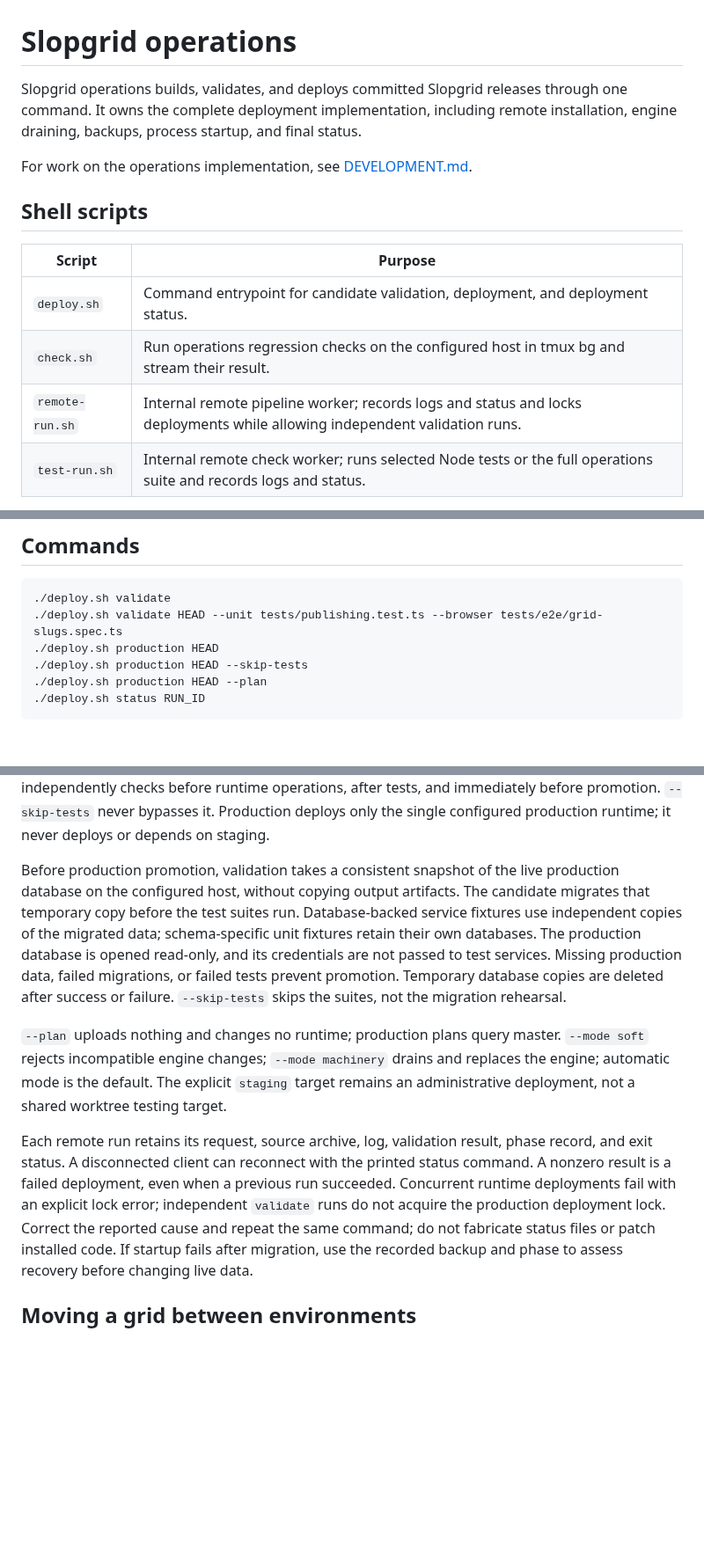
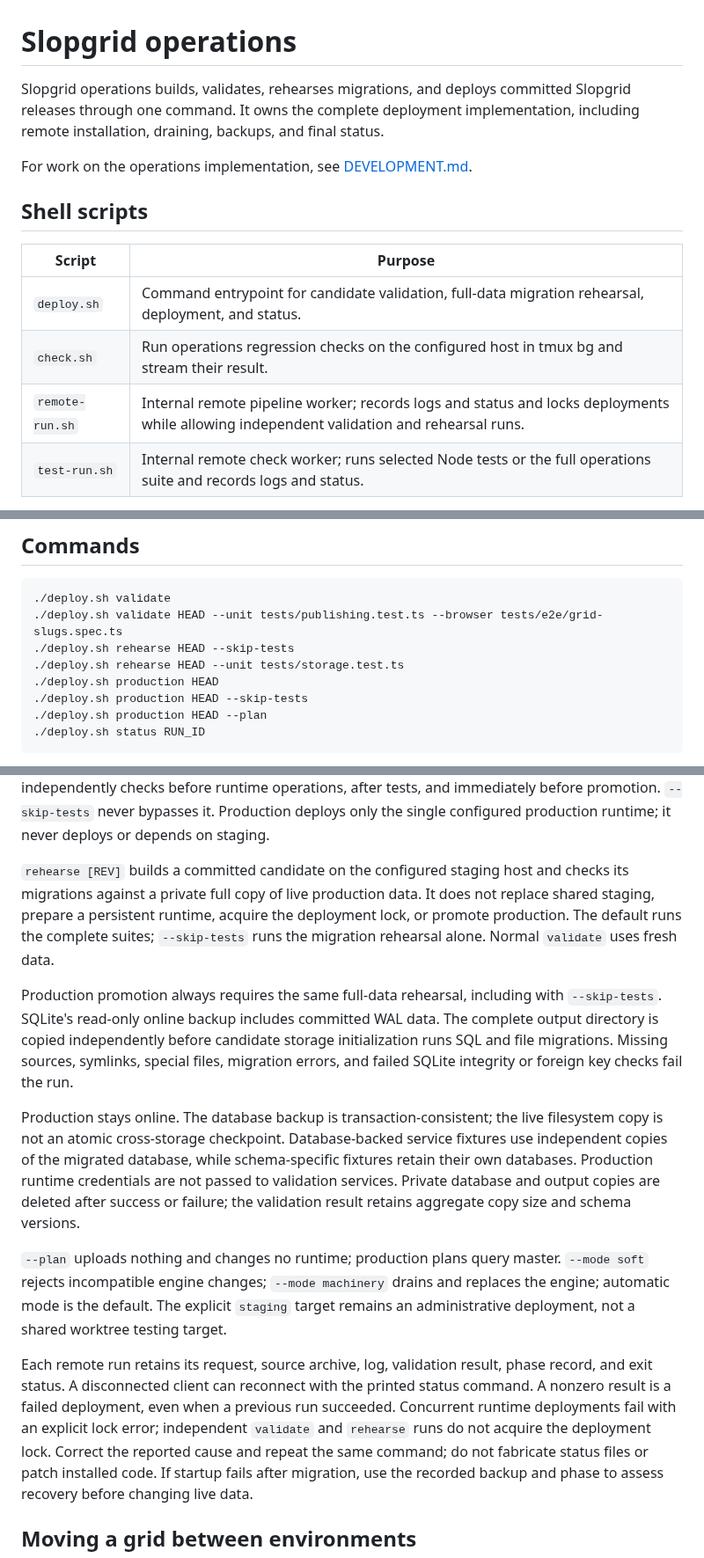
Before and after one commit to klntsky/slopgrid, a Markdown page: ops/README.md, 3 parts joined by grey strips. Shown at 88% size. Rendered like a GitHub page; blank space fills up the shorter version.

Commit message:
Document isolated full-data migration rehearsals

````diff
--- a/ops/README.md
+++ b/ops/README.md
@@ -1,8 +1,8 @@
 # Slopgrid operations
 
-Slopgrid operations builds, validates, and deploys committed Slopgrid releases
-through one command. It owns the complete deployment implementation, including
-remote installation, engine draining, backups, process startup, and final status.
+Slopgrid operations builds, validates, rehearses migrations, and deploys committed
+Slopgrid releases through one command. It owns the complete deployment
+implementation, including remote installation, draining, backups, and final status.
 
 For work on the operations implementation, see [DEVELOPMENT.md](DEVELOPMENT.md).
 
@@ -10,9 +10,9 @@ For work on the operations implementation, see [DEVELOPMENT.md](DEVELOPMENT.md).
 
 | Script | Purpose |
 | --- | --- |
-| `deploy.sh` | Command entrypoint for candidate validation, deployment, and deployment status. |
+| `deploy.sh` | Command entrypoint for candidate validation, full-data migration rehearsal, deployment, and status. |
 | `check.sh` | Run operations regression checks on the configured host in tmux bg and stream their result. |
-| `remote-run.sh` | Internal remote pipeline worker; records logs and status and locks deployments while allowing independent validation runs. |
+| `remote-run.sh` | Internal remote pipeline worker; records logs and status and locks deployments while allowing independent validation and rehearsal runs. |
 | `test-run.sh` | Internal remote check worker; runs selected Node tests or the full operations suite and records logs and status. |
 
 Run the commands below from `ops/`.
@@ -68,6 +68,8 @@ host networking and runtime credentials must already exist.
 ```sh
 ./deploy.sh validate
 ./deploy.sh validate HEAD --unit tests/publishing.test.ts --browser tests/e2e/grid-slugs.spec.ts
+./deploy.sh rehearse HEAD --skip-tests
+./deploy.sh rehearse HEAD --unit tests/storage.test.ts
 ./deploy.sh production HEAD
 ./deploy.sh production HEAD --skip-tests
 ./deploy.sh production HEAD --plan
@@ -92,15 +94,26 @@ before runtime operations, after tests, and immediately before promotion.
 `--skip-tests` never bypasses it. Production deploys only the single configured
 production runtime; it never deploys or depends on staging.
 
-Before production promotion, validation takes a consistent snapshot of the live
-production database on the configured host, without copying output artifacts.
-The candidate migrates that temporary copy before the test suites run.
-Database-backed service fixtures use independent copies of the migrated data;
-schema-specific unit fixtures retain their own databases. The production database
-is opened read-only, and its credentials are not passed to test services.
-Missing production data, failed migrations, or failed tests prevent promotion.
-Temporary database copies are deleted after success or failure. `--skip-tests`
-skips the suites, not the migration rehearsal.
+`rehearse [REV]` builds a committed candidate on the configured staging host and
+checks its migrations against a private full copy of live production data. It
+does not replace shared staging, prepare a persistent runtime, acquire the
+deployment lock, or promote production. The default runs the complete suites;
+`--skip-tests` runs the migration rehearsal alone. Normal `validate` uses fresh data.
+
+Production promotion always requires the same full-data rehearsal, including
+with `--skip-tests`. SQLite's read-only online backup includes committed WAL
+data. The complete output directory is copied independently before candidate
+storage initialization runs SQL and file migrations. Missing sources, symlinks,
+special files, migration errors, and failed SQLite integrity or foreign key
+checks fail the run.
+
+Production stays online. The database backup is transaction-consistent; the
+live filesystem copy is not an atomic cross-storage checkpoint. Database-backed
+service fixtures use independent copies of the migrated database, while
+schema-specific fixtures retain their own databases. Production runtime
+credentials are not passed to validation services. Private database and output
+copies are deleted after success or failure; the validation result retains
+aggregate copy size and schema versions.
 
 `--plan` uploads nothing and changes no runtime; production plans query master.
 `--mode soft` rejects incompatible engine changes; `--mode machinery` drains
@@ -111,8 +124,8 @@ Each remote run retains its request, source archive, log, validation result,
 phase record, and exit status. A disconnected client can reconnect with the
 printed status command. A nonzero result is a failed deployment, even when a
 previous run succeeded. Concurrent runtime deployments fail with an explicit lock
-error; independent `validate` runs do not acquire the production deployment lock.
-Correct the reported cause and repeat the same command; do not fabricate status
+error; independent `validate` and `rehearse` runs do not acquire the deployment
+lock. Correct the reported cause and repeat the same command; do not fabricate status
 files or patch installed code. If startup fails after migration, use the recorded
 backup and phase to assess recovery before changing live data.
 
````
Also changed, not shown: ops/ARCHITECTURE.md (+21 -16 lines), ops/PRODUCT.md (+13 -8 lines).
